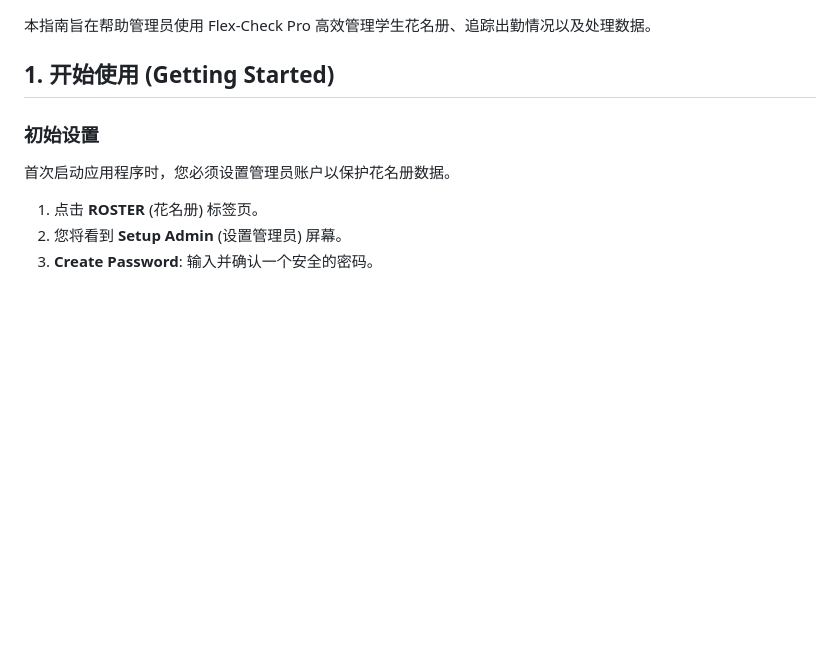
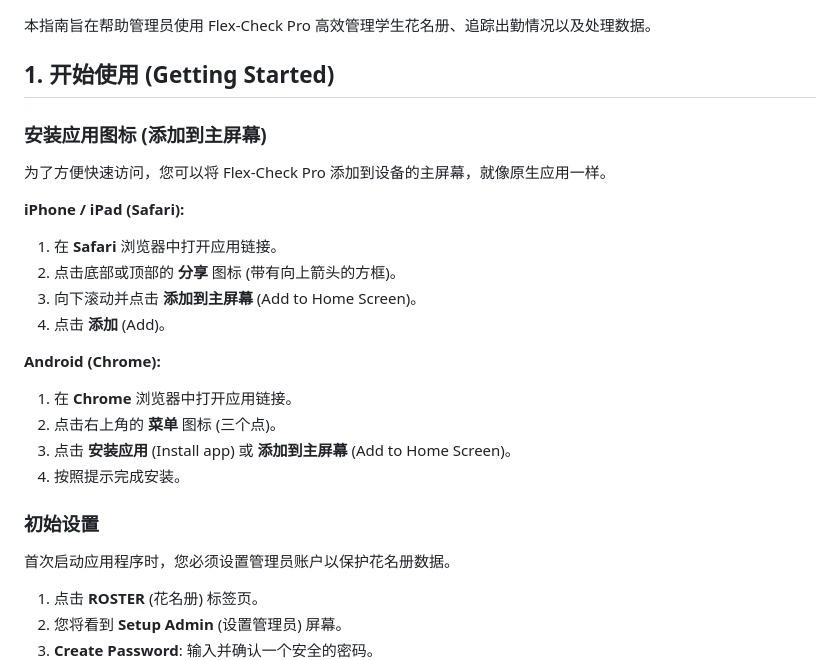
Before and after one commit to skyartny/skyartny.github.io, a Markdown page: ADMIN_GUIDE_CN.md, the part around the change. GitHub-like rendering; blank space fills up the shorter version.

Commit message:
Add instructions for adding app icon to device home screen in user guides

```diff
--- a/ADMIN_GUIDE_CN.md
+++ b/ADMIN_GUIDE_CN.md
@@ -3,6 +3,21 @@
 本指南旨在帮助管理员使用 Flex-Check Pro 高效管理学生花名册、追踪出勤情况以及处理数据。
 
 ## 1. 开始使用 (Getting Started)
+
+### 安装应用图标 (添加到主屏幕)
+为了方便快速访问，您可以将 Flex-Check Pro 添加到设备的主屏幕，就像原生应用一样。
+
+**iPhone / iPad (Safari):**
+1. 在 **Safari** 浏览器中打开应用链接。
+2. 点击底部或顶部的 **分享** 图标 (带有向上箭头的方框)。
+3. 向下滚动并点击 **添加到主屏幕** (Add to Home Screen)。
+4. 点击 **添加** (Add)。
+
+**Android (Chrome):**
+1. 在 **Chrome** 浏览器中打开应用链接。
+2. 点击右上角的 **菜单** 图标 (三个点)。
+3. 点击 **安装应用** (Install app) 或 **添加到主屏幕** (Add to Home Screen)。
+4. 按照提示完成安装。
 
 ### 初始设置
 首次启动应用程序时，您必须设置管理员账户以保护花名册数据。
```
Also changed, not shown: ADMIN_GUIDE.md (+15 -0 lines).
